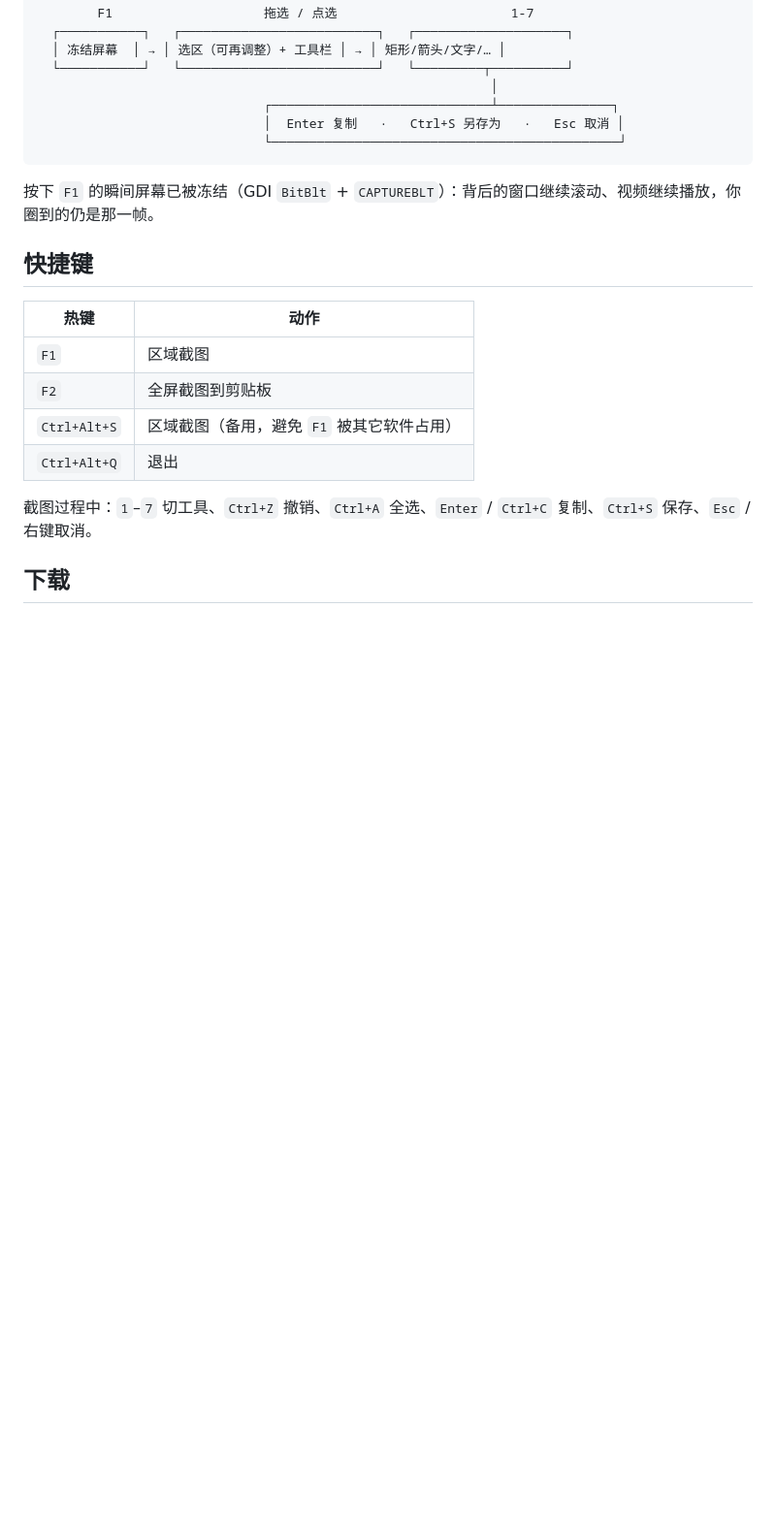
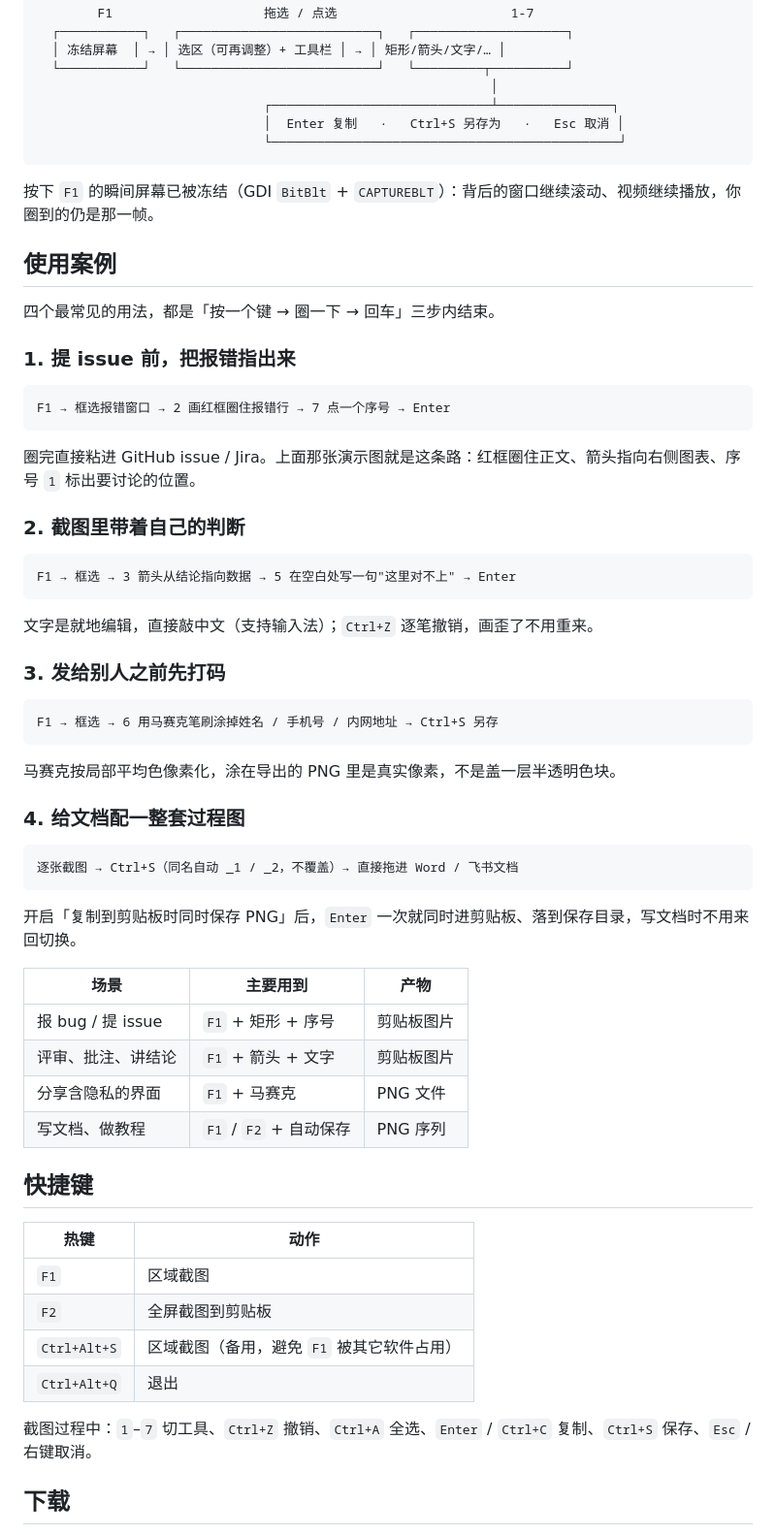
Before and after one commit to i314q159/rust_shot, a Markdown page: README.md, the part around one of its changes. Shown at 97% size. Rendered like a GitHub page; blank space fills up the shorter version.

````diff
--- a/README.md
+++ b/README.md
@@ -85,6 +91,49 @@
 
 按下 `F1` 的瞬间屏幕已被冻结（GDI `BitBlt` + `CAPTUREBLT`）：背后的窗口继续滚动、视频继续播放，你圈到的仍是那一帧。
 
+## 使用案例
+
+四个最常见的用法，都是「按一个键 → 圈一下 → 回车」三步内结束。
+
+### 1. 提 issue 前，把报错指出来
+
+```
+F1 → 框选报错窗口 → 2 画红框圈住报错行 → 7 点一个序号 → Enter
+```
+
+圈完直接粘进 GitHub issue / Jira。上面那张演示图就是这条路：红框圈住正文、箭头指向右侧图表、序号 `1` 标出要讨论的位置。
+
+### 2. 截图里带着自己的判断
+
+```
+F1 → 框选 → 3 箭头从结论指向数据 → 5 在空白处写一句"这里对不上" → Enter
+```
+
+文字是就地编辑，直接敲中文（支持输入法）；`Ctrl+Z` 逐笔撤销，画歪了不用重来。
+
+### 3. 发给别人之前先打码
+
+```
+F1 → 框选 → 6 用马赛克笔刷涂掉姓名 / 手机号 / 内网地址 → Ctrl+S 另存
+```
+
+马赛克按局部平均色像素化，涂在导出的 PNG 里是真实像素，不是盖一层半透明色块。
+
+### 4. 给文档配一整套过程图
+
+```
+逐张截图 → Ctrl+S（同名自动 _1 / _2，不覆盖）→ 直接拖进 Word / 飞书文档
+```
+
+开启「复制到剪贴板时同时保存 PNG」后，`Enter` 一次就同时进剪贴板、落到保存目录，写文档时不用来回切换。
+
+| 场景 | 主要用到 | 产物 |
+| --- | --- | --- |
+| 报 bug / 提 issue | `F1` + 矩形 + 序号 | 剪贴板图片 |
+| 评审、批注、讲结论 | `F1` + 箭头 + 文字 | 剪贴板图片 |
+| 分享含隐私的界面 | `F1` + 马赛克 | PNG 文件 |
+| 写文档、做教程 | `F1` / `F2` + 自动保存 | PNG 序列 |
+
 ## 快捷键
 
 | 热键 | 动作 |
````
Also changed, not shown: other parts of README.md (+55 -6 lines), assets/screenshot-overlay.png, assets/screenshot-panel.png, 3 other files.
